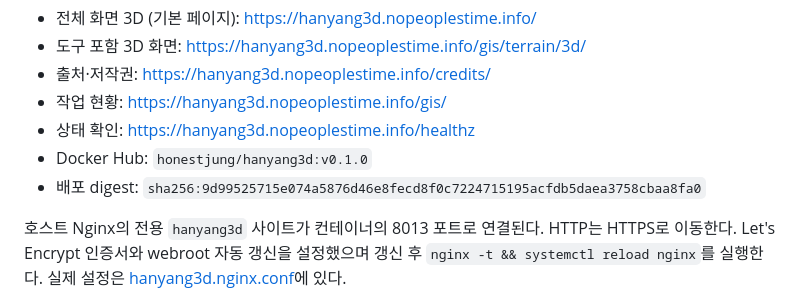
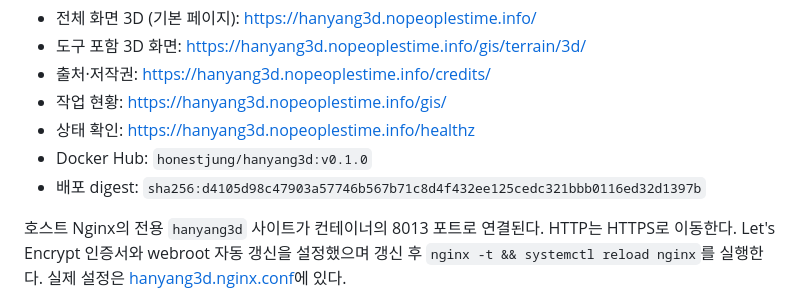
Before and after one commit to jikhanjung/hanyang3d, a Markdown page: deploy/README.md, the part around the change. GitHub-like rendering.

Commit message:
Record the v0.1.0 deployment
Co-Authored-By: Claude Opus 5 <noreply@anthropic.com>
Claude-Session: https://claude.ai/code/session_01Q9dQzYzBdxhH4QptEy2sns

```diff
--- a/deploy/README.md
+++ b/deploy/README.md
@@ -14,7 +14,7 @@ DB가 없는 서비스이므로 migrate/seed/DB 백업 단계는 없다.
 - 작업 현황: https://hanyang3d.nopeoplestime.info/gis/
 - 상태 확인: https://hanyang3d.nopeoplestime.info/healthz
 - Docker Hub: `honestjung/hanyang3d:v0.1.0`
-- 배포 digest: `sha256:9d99525715e074a5876d46e8fecd8f0c7224715195acfdb5daea3758cbaa8fa0`
+- 배포 digest: `sha256:d4105d98c47903a57746b567b71c8d4f432ee125cedc321bbb0116ed32d1397b`
 
 호스트 Nginx의 전용 `hanyang3d` 사이트가 컨테이너의 8013 포트로 연결된다. HTTP는 HTTPS로 이동한다. Let's Encrypt 인증서와 webroot 자동 갱신을 설정했으며 갱신 후 `nginx -t && systemctl reload nginx`를 실행한다. 실제 설정은 [hanyang3d.nginx.conf](host/hanyang3d.nginx.conf)에 있다.
 
```
Also changed, not shown: devlog/20260913_069_v0_1_0.md (+6 -0 lines).
